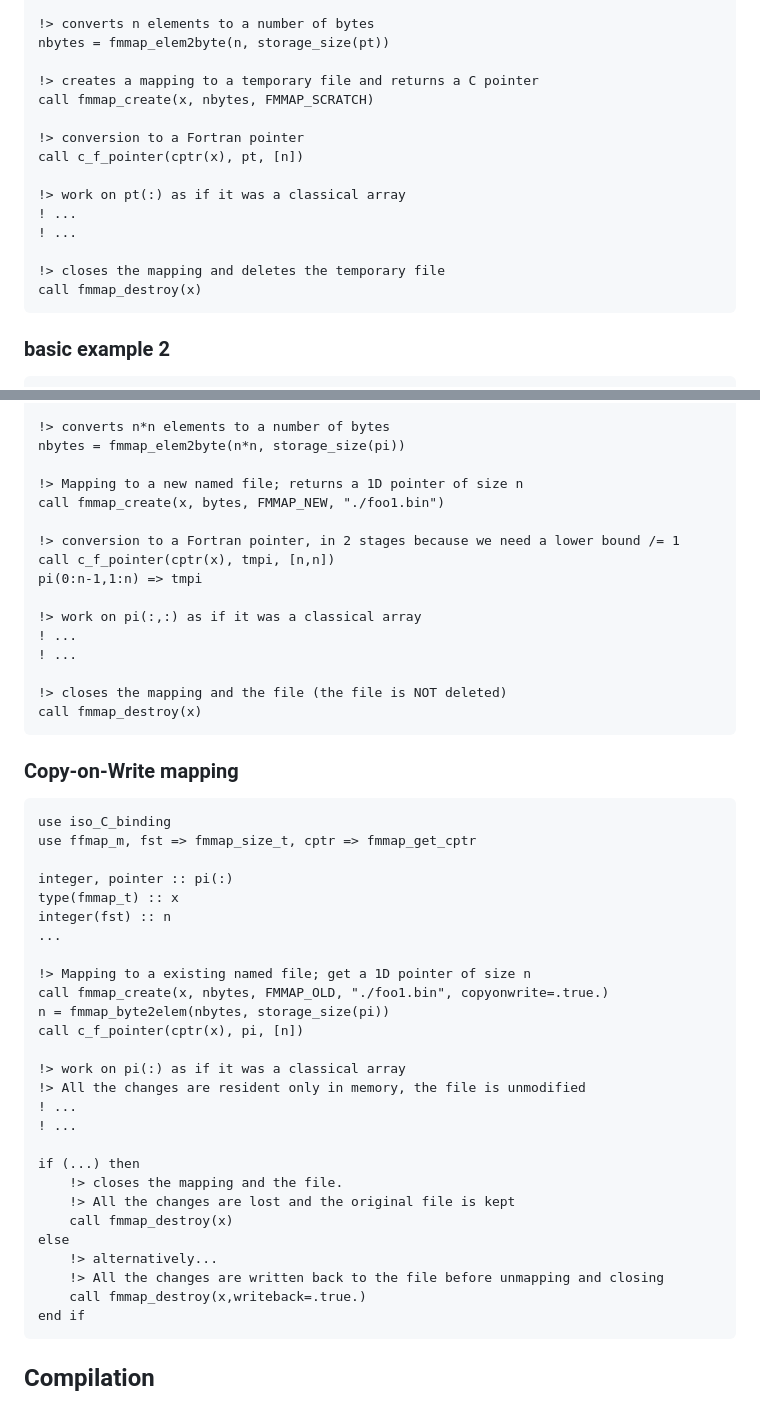
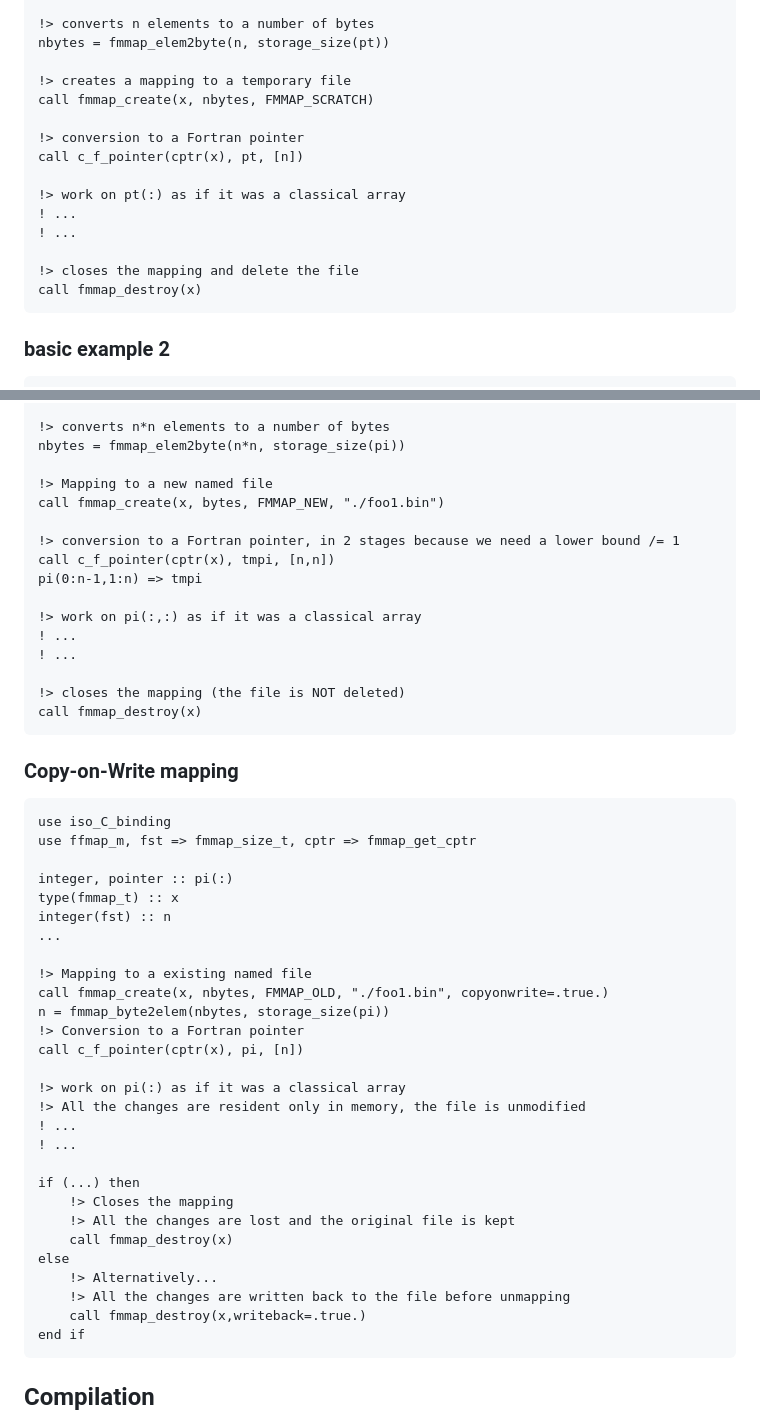
Before and after one commit to PierUgit/fmmap, a Markdown page: README.md, 2 parts joined by grey strips. GitHub-like rendering.

````diff
--- a/README.md
+++ b/README.md
@@ -39,7 +39,7 @@ n = 10_fst ** 9   !! can be larger than RAM+swap space
 !> converts n elements to a number of bytes
 nbytes = fmmap_elem2byte(n, storage_size(pt))
 
-!> creates a mapping to a temporary file and returns a C pointer
+!> creates a mapping to a temporary file
 call fmmap_create(x, nbytes, FMMAP_SCRATCH)
 
 !> conversion to a Fortran pointer
@@ -49,7 +49,7 @@ call c_f_pointer(cptr(x), pt, [n])
 ! ...
 ! ...
 
-!> closes the mapping and deletes the temporary file
+!> closes the mapping and delete the file
 call fmmap_destroy(x)
 ```
 
@@ -68,7 +68,7 @@ n = 1000_fst   !! can be larger than RAM+swap space
 !> converts n*n elements to a number of bytes
 nbytes = fmmap_elem2byte(n*n, storage_size(pi))
 
-!> Mapping to a new named file; returns a 1D pointer of size n
+!> Mapping to a new named file
 call fmmap_create(x, bytes, FMMAP_NEW, "./foo1.bin")
 
 !> conversion to a Fortran pointer, in 2 stages because we need a lower bound /= 1
@@ -79,7 +79,7 @@ pi(0:n-1,1:n) => tmpi
 ! ...
 ! ...
 
-!> closes the mapping and the file (the file is NOT deleted)
+!> closes the mapping (the file is NOT deleted)
 call fmmap_destroy(x)
 ```
 
@@ -94,9 +94,10 @@ type(fmmap_t) :: x
 integer(fst) :: n
 ...
 
-!> Mapping to a existing named file; get a 1D pointer of size n
+!> Mapping to a existing named file
 call fmmap_create(x, nbytes, FMMAP_OLD, "./foo1.bin", copyonwrite=.true.)
 n = fmmap_byte2elem(nbytes, storage_size(pi))
+!> Conversion to a Fortran pointer
 call c_f_pointer(cptr(x), pi, [n])
 
 !> work on pi(:) as if it was a classical array
@@ -105,12 +106,12 @@ call c_f_pointer(cptr(x), pi, [n])
 ! ...
 
 if (...) then
-    !> closes the mapping and the file.
+    !> Closes the mapping
     !> All the changes are lost and the original file is kept
     call fmmap_destroy(x)
 else
-    !> alternatively...
-    !> All the changes are written back to the file before unmapping and closing
+    !> Alternatively...
+    !> All the changes are written back to the file before unmapping
     call fmmap_destroy(x,writeback=.true.)
 end if
 ```
````
